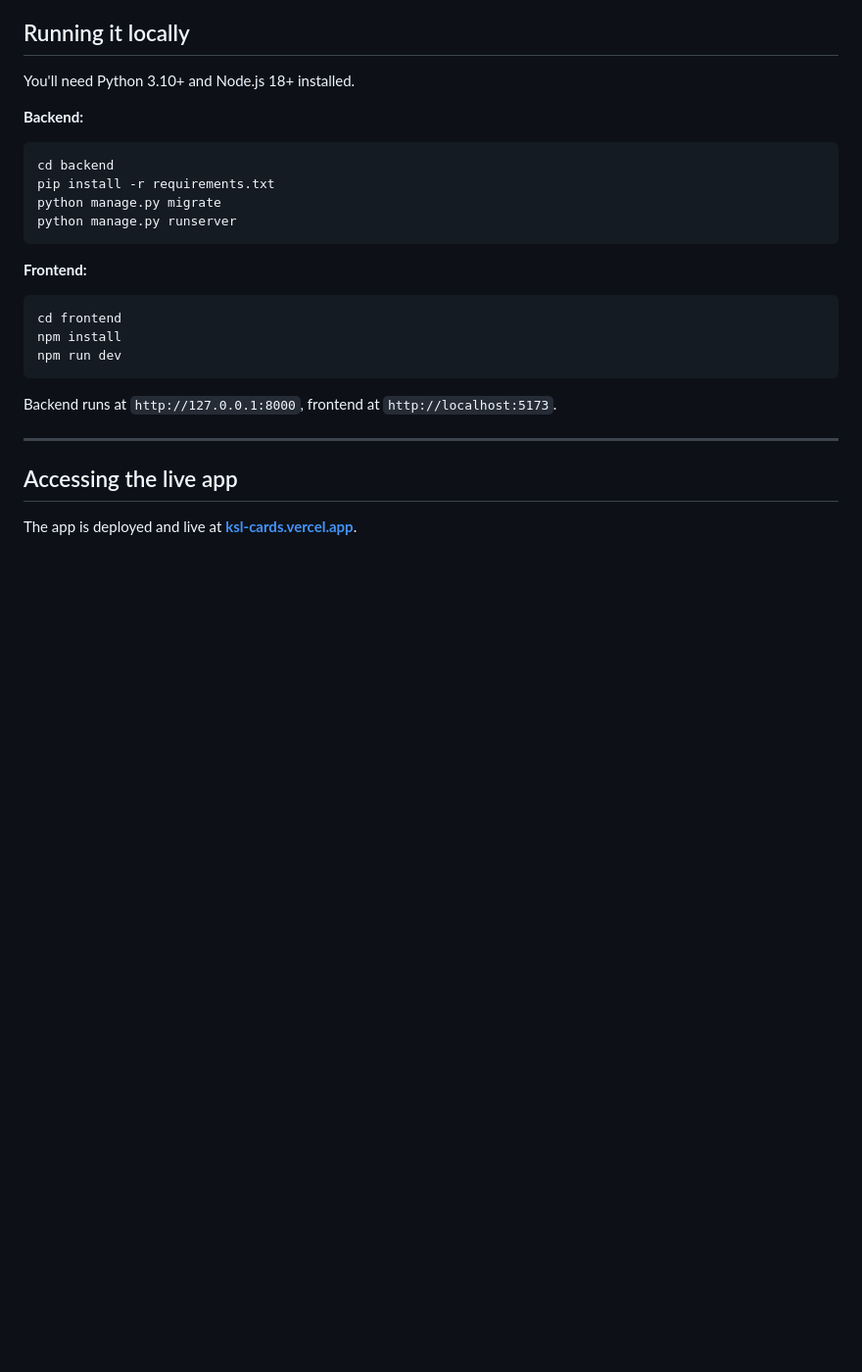
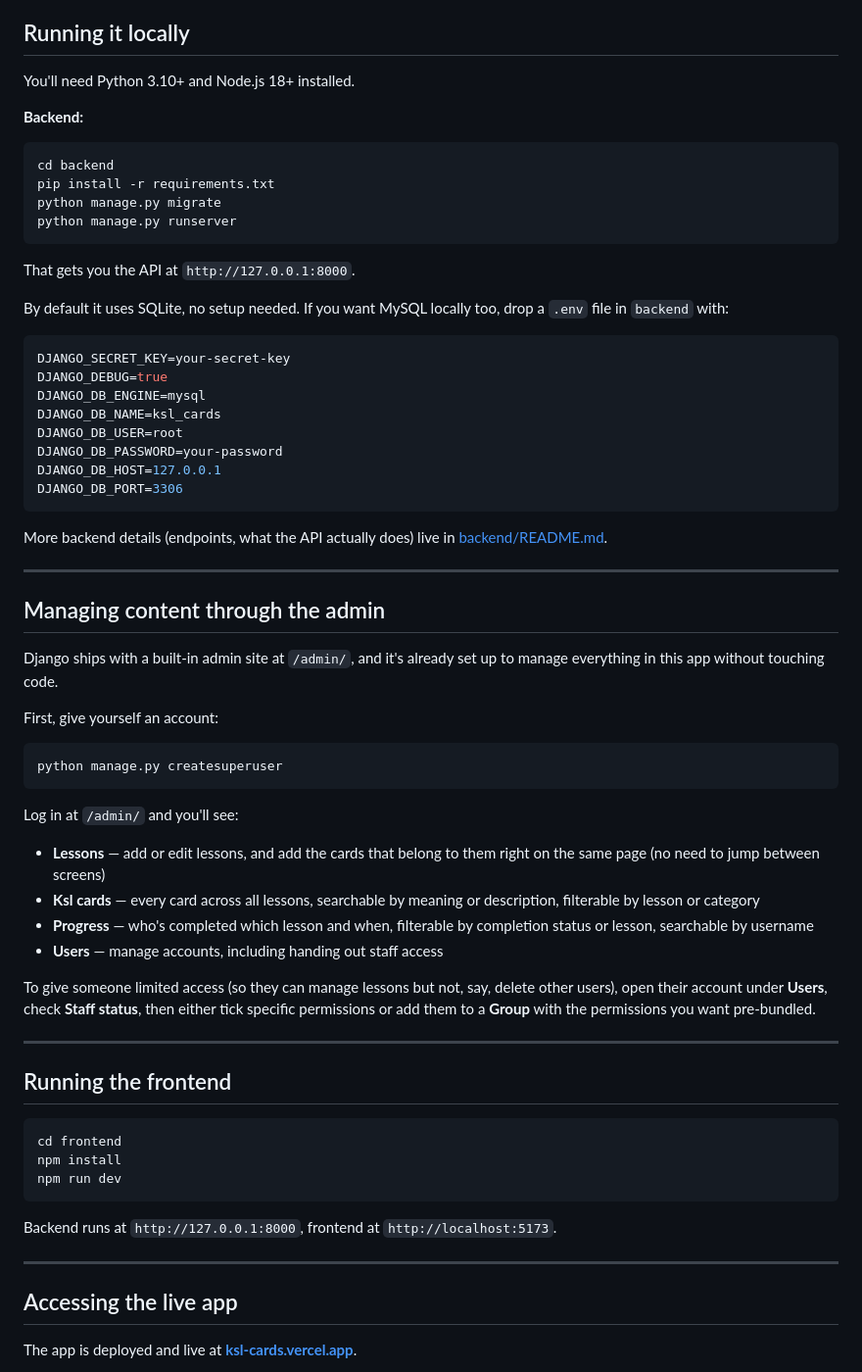
Before and after one commit to Erjok2020/ksl-cards, a Markdown page: Readme.md, the part around the change. Shown at 98% size. Rendered like a GitHub page; blank space fills up the shorter version.

Commit message:
merge: resolve README conflict from stash pop
Co-Authored-By: Claude Sonnet 4.6 <noreply@anthropic.com>

````diff
--- a/Readme.md
+++ b/Readme.md
@@ -27,7 +27,47 @@ python manage.py migrate
 python manage.py runserver
 ```
 
-**Frontend:**
+That gets you the API at `http://127.0.0.1:8000`.
+
+By default it uses SQLite, no setup needed. If you want MySQL locally too, drop a `.env` file in `backend` with:
+
+```env
+DJANGO_SECRET_KEY=your-secret-key
+DJANGO_DEBUG=true
+DJANGO_DB_ENGINE=mysql
+DJANGO_DB_NAME=ksl_cards
+DJANGO_DB_USER=root
+DJANGO_DB_PASSWORD=your-password
+DJANGO_DB_HOST=127.0.0.1
+DJANGO_DB_PORT=3306
+```
+
+More backend details (endpoints, what the API actually does) live in [backend/README.md](backend/README.md).
+
+---
+
+## Managing content through the admin
+
+Django ships with a built-in admin site at `/admin/`, and it's already set up to manage everything in this app without touching code.
+
+First, give yourself an account:
+
+```bash
+python manage.py createsuperuser
+```
+
+Log in at `/admin/` and you'll see:
+
+- **Lessons** — add or edit lessons, and add the cards that belong to them right on the same page (no need to jump between screens)
+- **Ksl cards** — every card across all lessons, searchable by meaning or description, filterable by lesson or category
+- **Progress** — who's completed which lesson and when, filterable by completion status or lesson, searchable by username
+- **Users** — manage accounts, including handing out staff access
+
+To give someone limited access (so they can manage lessons but not, say, delete other users), open their account under **Users**, check **Staff status**, then either tick specific permissions or add them to a **Group** with the permissions you want pre-bundled.
+
+---
+
+## Running the frontend
 
 ```bash
 cd frontend
````
